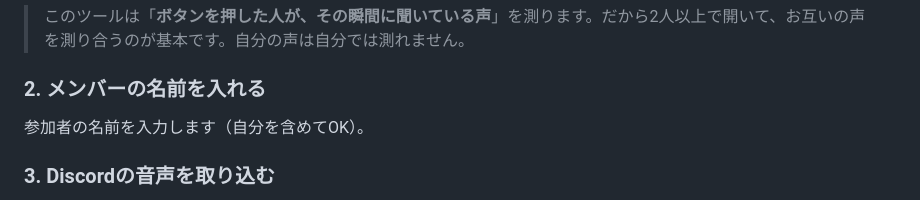
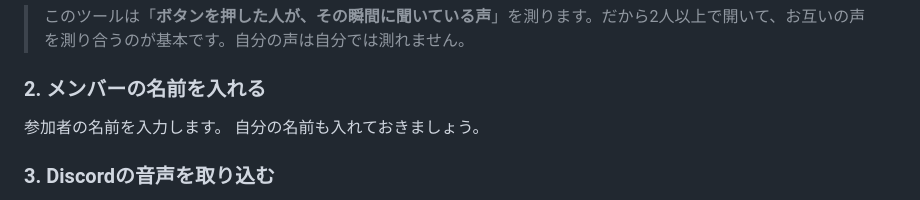
Before and after one commit to kumanonii/koe-soroe, a Markdown page: README.md, the part around the change. GitHub-like rendering.

```diff
--- a/README.md
+++ b/README.md
@@ -26,7 +26,8 @@
 
 ### 2. メンバーの名前を入れる
 
-参加者の名前を入力します（自分を含めてOK）。
+参加者の名前を入力します。
+自分の名前も入れておきましょう。
 
 ### 3. Discordの音声を取り込む
 
```
